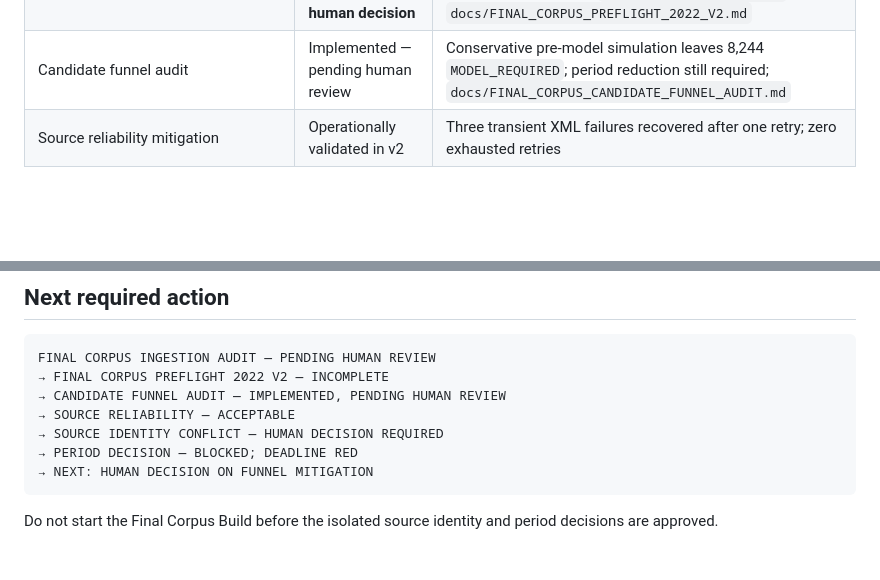
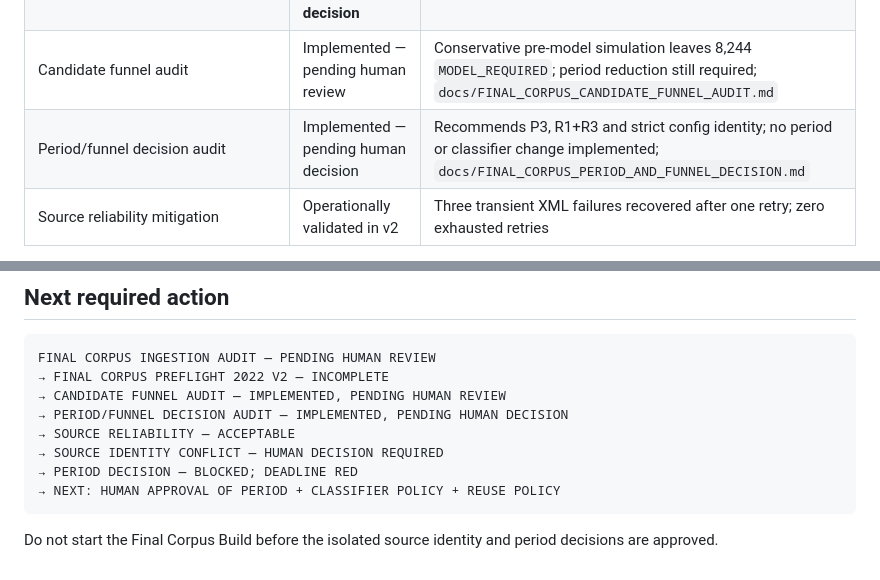
Before and after one commit to bererei/tfm-renewables-permitting-tracker, a Markdown page: docs/TFM_CLOSEOUT.md, 2 parts joined by grey strips. GitHub-like rendering; blank space fills up the shorter version.

Commit message:
docs: evaluate final corpus period and funnel

````diff
--- a/docs/TFM_CLOSEOUT.md
+++ b/docs/TFM_CLOSEOUT.md
@@ -33,6 +33,7 @@ work listed here may enter the product.
 | Final Corpus Ingestion Audit | Implemented + audited — pending human review | `docs/FINAL_CORPUS_INGESTION_AUDIT.md` |
 | Final Corpus Preflight 2022 v2 | **INCOMPLETE — source identity conflict pending human decision** | Source completed; reliability ACCEPTABLE; 23,611 `MODEL_REQUIRED` after quarantining one conflict; deadline RED; recommendation `HUMAN DECISION REQUIRED`; `docs/FINAL_CORPUS_PREFLIGHT_2022_V2.md` |
 | Candidate funnel audit | Implemented — pending human review | Conservative pre-model simulation leaves 8,244 `MODEL_REQUIRED`; period reduction still required; `docs/FINAL_CORPUS_CANDIDATE_FUNNEL_AUDIT.md` |
+| Period/funnel decision audit | Implemented — pending human decision | Recommends P3, R1+R3 and strict config identity; no period or classifier change implemented; `docs/FINAL_CORPUS_PERIOD_AND_FUNNEL_DECISION.md` |
 | Source reliability mitigation | Operationally validated in v2 | Three transient XML failures recovered after one retry; zero exhausted retries |
 
 The validated application reads only the four contractual Gold tables,
@@ -383,10 +384,11 @@ Remaining delivery checks:
 FINAL CORPUS INGESTION AUDIT — PENDING HUMAN REVIEW
 → FINAL CORPUS PREFLIGHT 2022 V2 — INCOMPLETE
 → CANDIDATE FUNNEL AUDIT — IMPLEMENTED, PENDING HUMAN REVIEW
+→ PERIOD/FUNNEL DECISION AUDIT — IMPLEMENTED, PENDING HUMAN DECISION
 → SOURCE RELIABILITY — ACCEPTABLE
 → SOURCE IDENTITY CONFLICT — HUMAN DECISION REQUIRED
 → PERIOD DECISION — BLOCKED; DEADLINE RED
-→ NEXT: HUMAN DECISION ON FUNNEL MITIGATION
+→ NEXT: HUMAN APPROVAL OF PERIOD + CLASSIFIER POLICY + REUSE POLICY
 ```
 
 Do not start the Final Corpus Build before the isolated source identity and
````
Also changed, not shown: docs/FINAL_CORPUS_PERIOD_AND_FUNNEL_DECISION.md (added, +529 -0 lines).
